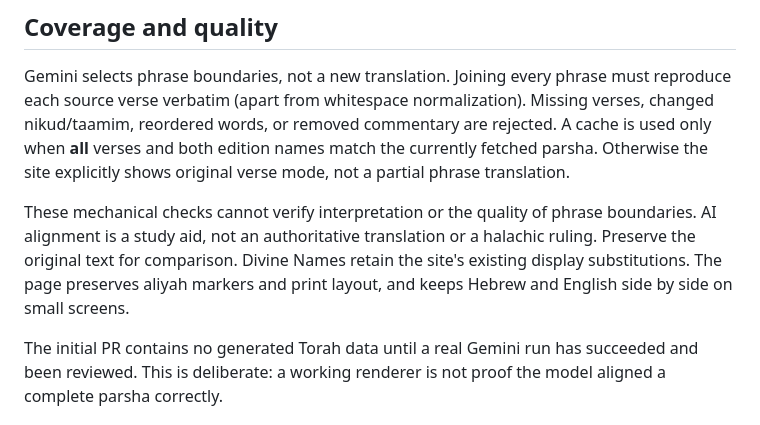
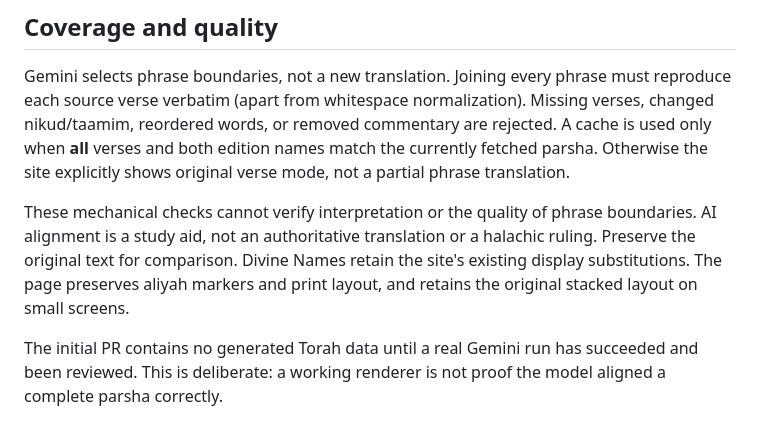
Before and after one commit to jacobrichman/Shnayim-Mikra, a Markdown page: README.md, the part around the change. GitHub-like rendering.

```diff
--- a/README.md
+++ b/README.md
@@ -20,7 +20,7 @@ Google documents free Standard input/output for `gemini-3.8-flash`; availability
 
 Gemini selects phrase boundaries, not a new translation. Joining every phrase must reproduce each source verse verbatim (apart from whitespace normalization). Missing verses, changed nikud/taamim, reordered words, or removed commentary are rejected. A cache is used only when **all** verses and both edition names match the currently fetched parsha. Otherwise the site explicitly shows original verse mode, not a partial phrase translation.
 
-These mechanical checks cannot verify interpretation or the quality of phrase boundaries. AI alignment is a study aid, not an authoritative translation or a halachic ruling. Preserve the original text for comparison. Divine Names retain the site's existing display substitutions. The page preserves aliyah markers and print layout, and keeps Hebrew and English side by side on small screens.
+These mechanical checks cannot verify interpretation or the quality of phrase boundaries. AI alignment is a study aid, not an authoritative translation or a halachic ruling. Preserve the original text for comparison. Divine Names retain the site's existing display substitutions. The page preserves aliyah markers and print layout, and retains the original stacked layout on small screens.
 
 The initial PR contains no generated Torah data until a real Gemini run has succeeded and been reviewed. This is deliberate: a working renderer is not proof the model aligned a complete parsha correctly.
 
```
